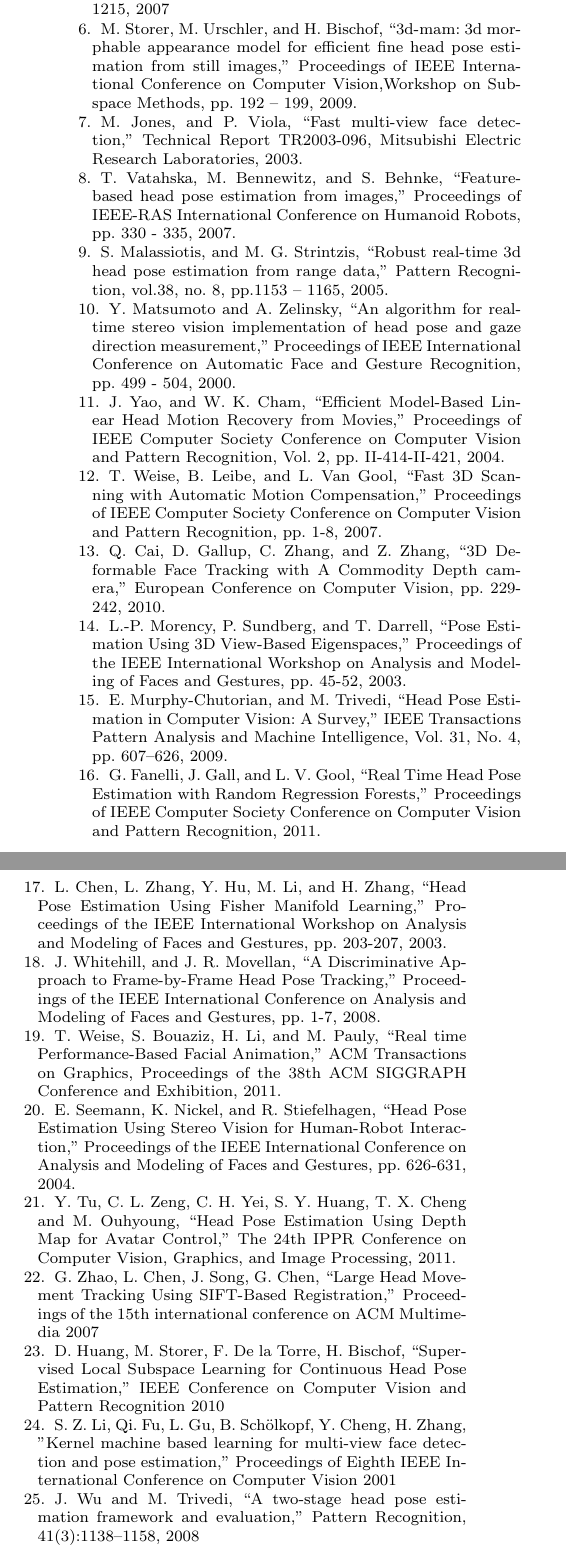
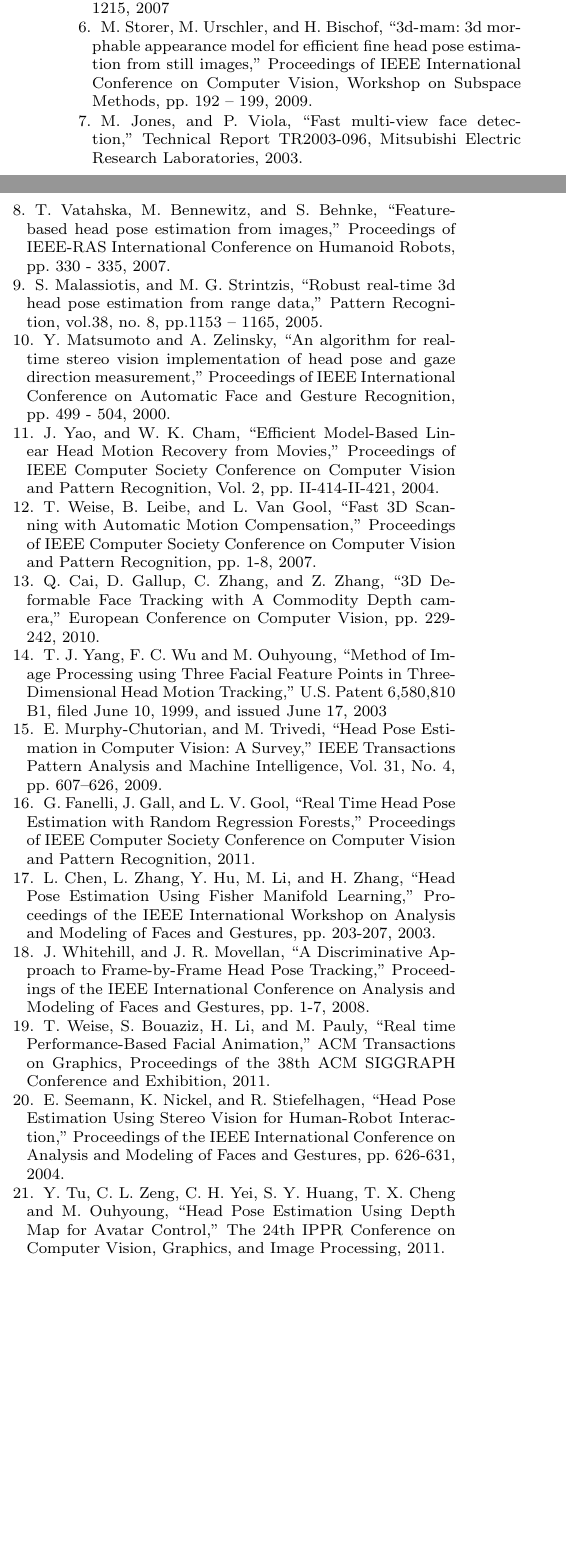
Before and after one commit to tantofish/TVCpaper, a LaTeX paper (headposeestimation.tex): two parts of the columns of page 8 of 8, joined at a grey line, cut so that both start at the same text, the shorter picture padded with empty space. Compiled offline with pdfLaTeX.

Commit message:
FeatureBased AppearanceBased done

```diff
--- a/headposeestimation.tex
+++ b/headposeestimation.tex
@@ -492,8 +496,9 @@ T. Weise, B. Leibe, and L. Van Gool, “Fast 3D Scanning with Automatic Motion C
 \bibitem{Ref13}
 Q. Cai, D. Gallup, C. Zhang, and Z. Zhang, “3D Deformable Face Tracking with A Commodity Depth camera,” European Conference on Computer Vision, pp. 229-242, 2010.
 
-\bibitem{Ref14}
-L.-P. Morency, P. Sundberg, and T. Darrell, “Pose Estimation Using 3D View-Based Eigenspaces,” Proceedings of the IEEE International Workshop on Analysis and Modeling of Faces and Gestures, pp. 45-52, 2003.
+% 14 is repeated
+\bibitem{patent}
+T. J. Yang, F. C. Wu and M. Ouhyoung, “Method of Image Processing using Three Facial Feature Points in Three-Dimensional Head Motion Tracking,” U.S. Patent 6,580,810 B1, filed June 10, 1999, and issued June 17, 2003
 
 \bibitem{Ref_Survey}
 E. Murphy-Chutorian, and M. Trivedi, “Head Pose Estimation in Computer Vision: A Survey,” IEEE Transactions Pattern Analysis and Machine Intelligence, Vol. 31, No. 4, pp. 607–626,  2009.
@@ -516,17 +521,6 @@ E. Seemann, K. Nickel, and R. Stiefelhagen, “Head Pose Estimation Using Stereo
 \bibitem{Ref21}
 Y. Tu, C. L. Zeng, C. H. Yei, S. Y. Huang, T. X. Cheng and M. Ouhyoung, “Head Pose Estimation Using Depth Map for Avatar Control,” The 24th IPPR Conference on Computer Vision, Graphics, and Image Processing, 2011.
 
-\bibitem{Ref22}
-G. Zhao, L. Chen, J. Song, G. Chen, “Large Head Movement Tracking Using SIFT-Based Registration,”  Proceedings of the 15th international conference on ACM Multimedia 2007
-
-\bibitem{Ref23}
-D. Huang, M. Storer, F. De la Torre, H. Bischof, “Supervised Local Subspace Learning for Continuous Head Pose Estimation,” IEEE Conference on Computer Vision and Pattern Recognition 2010
-
-\bibitem{Ref24}
-S. Z. Li, Qi. Fu, L. Gu, B. Schölkopf, Y. Cheng, H. Zhang, ”Kernel machine based learning for multi-view face detection and pose estimation,” Proceedings of Eighth IEEE International Conference on Computer Vision 2001
-
-\bibitem{Ref25}
-J. Wu and M. Trivedi, “A two-stage head pose estimation framework and evaluation,” Pattern Recognition, 41(3):1138–1158, 2008
 
 % Format for books
 
```
Also changed, not shown: headposeestimation.tex (14 more changed lines).
